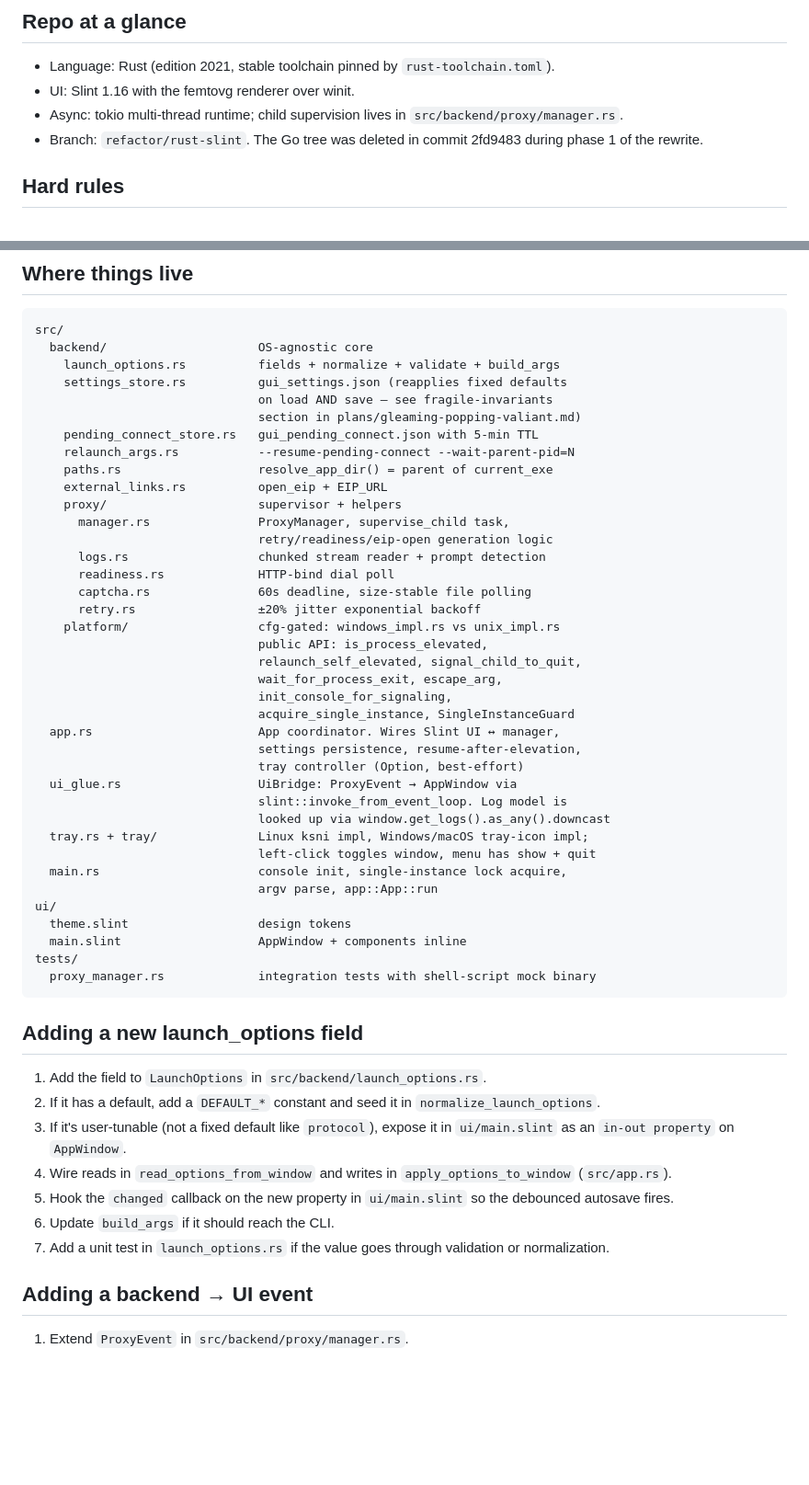
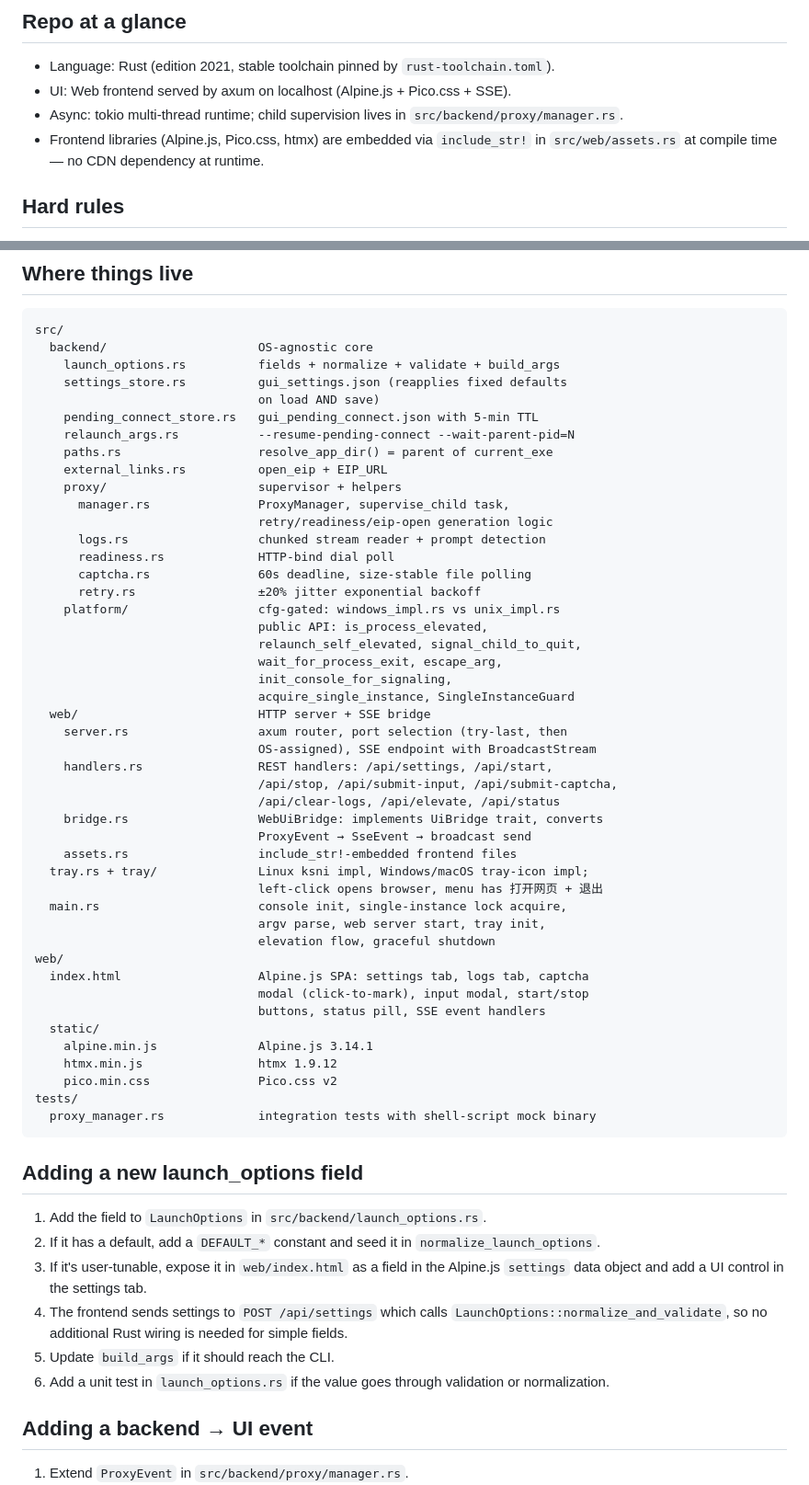
Before and after one commit to silicer/zju-connect-gui, a Markdown page: AGENTS.md, 2 parts joined by grey strips. Shown at 92% size. Rendered like a GitHub page; blank space fills up the shorter version.

````diff
--- a/AGENTS.md
+++ b/AGENTS.md
@@ -6,11 +6,11 @@ this repository.
 ## Repo at a glance
 
 - Language: Rust (edition 2021, stable toolchain pinned by `rust-toolchain.toml`).
-- UI: Slint 1.16 with the femtovg renderer over winit.
+- UI: Web frontend served by axum on localhost (Alpine.js + Pico.css + SSE).
 - Async: tokio multi-thread runtime; child supervision lives in
   `src/backend/proxy/manager.rs`.
-- Branch: `refactor/rust-slint`. The Go tree was deleted in commit 2fd9483
-  during phase 1 of the rewrite.
+- Frontend libraries (Alpine.js, Pico.css, htmx) are embedded via `include_str!`
+  in `src/web/assets.rs` at compile time — no CDN dependency at runtime.
 
 ## Hard rules
 
@@ -32,8 +32,7 @@ src/
   backend/                     OS-agnostic core
     launch_options.rs          fields + normalize + validate + build_args
     settings_store.rs          gui_settings.json (reapplies fixed defaults
-                               on load AND save — see fragile-invariants
-                               section in plans/gleaming-popping-valiant.md)
+                               on load AND save)
     pending_connect_store.rs   gui_pending_connect.json with 5-min TTL
     relaunch_args.rs           --resume-pending-connect --wait-parent-pid=N
     paths.rs                   resolve_app_dir() = parent of current_exe
@@ -51,19 +50,28 @@ src/
                                wait_for_process_exit, escape_arg,
                                init_console_for_signaling,
                                acquire_single_instance, SingleInstanceGuard
-  app.rs                       App coordinator. Wires Slint UI ↔ manager,
-                               settings persistence, resume-after-elevation,
-                               tray controller (Option, best-effort)
-  ui_glue.rs                   UiBridge: ProxyEvent → AppWindow via
-                               slint::invoke_from_event_loop. Log model is
-                               looked up via window.get_logs().as_any().downcast
+  web/                         HTTP server + SSE bridge
+    server.rs                  axum router, port selection (try-last, then
+                               OS-assigned), SSE endpoint with BroadcastStream
+    handlers.rs                REST handlers: /api/settings, /api/start,
+                               /api/stop, /api/submit-input, /api/submit-captcha,
+                               /api/clear-logs, /api/elevate, /api/status
+    bridge.rs                  WebUiBridge: implements UiBridge trait, converts
+                               ProxyEvent → SseEvent → broadcast send
+    assets.rs                  include_str!-embedded frontend files
   tray.rs + tray/              Linux ksni impl, Windows/macOS tray-icon impl;
-                               left-click toggles window, menu has show + quit
+                               left-click opens browser, menu has 打开网页 + 退出
   main.rs                      console init, single-instance lock acquire,
-                               argv parse, app::App::run
-ui/
-  theme.slint                  design tokens
-  main.slint                   AppWindow + components inline
+                               argv parse, web server start, tray init,
+                               elevation flow, graceful shutdown
+web/
+  index.html                   Alpine.js SPA: settings tab, logs tab, captcha
+                               modal (click-to-mark), input modal, start/stop
+                               buttons, status pill, SSE event handlers
+  static/
+    alpine.min.js              Alpine.js 3.14.1
+    htmx.min.js                htmx 1.9.12
+    pico.min.css               Pico.css v2
 tests/
   proxy_manager.rs             integration tests with shell-script mock binary
 ```
@@ -73,14 +81,13 @@ tests/
 1. Add the field to `LaunchOptions` in `src/backend/launch_options.rs`.
 2. If it has a default, add a `DEFAULT_*` constant and seed it in
    `normalize_launch_options`.
-3. If it's user-tunable (not a fixed default like `protocol`), expose it in
-   `ui/main.slint` as an `in-out property` on `AppWindow`.
-4. Wire reads in `read_options_from_window` and writes in
-   `apply_options_to_window` (`src/app.rs`).
-5. Hook the `changed` callback on the new property in `ui/main.slint` so the
-   debounced autosave fires.
-6. Update `build_args` if it should reach the CLI.
-7. Add a unit test in `launch_options.rs` if the value goes through validation
+3. If it's user-tunable, expose it in `web/index.html` as a field in the
+   Alpine.js `settings` data object and add a UI control in the settings tab.
+4. The frontend sends settings to `POST /api/settings` which calls
+   `LaunchOptions::normalize_and_validate`, so no additional Rust wiring is
+   needed for simple fields.
+5. Update `build_args` if it should reach the CLI.
+6. Add a unit test in `launch_options.rs` if the value goes through validation
    or normalization.
 
 ## Adding a backend → UI event
````
Also changed, not shown: other parts of AGENTS.md (+25 -18 lines), README.md (+54 -72 lines).
